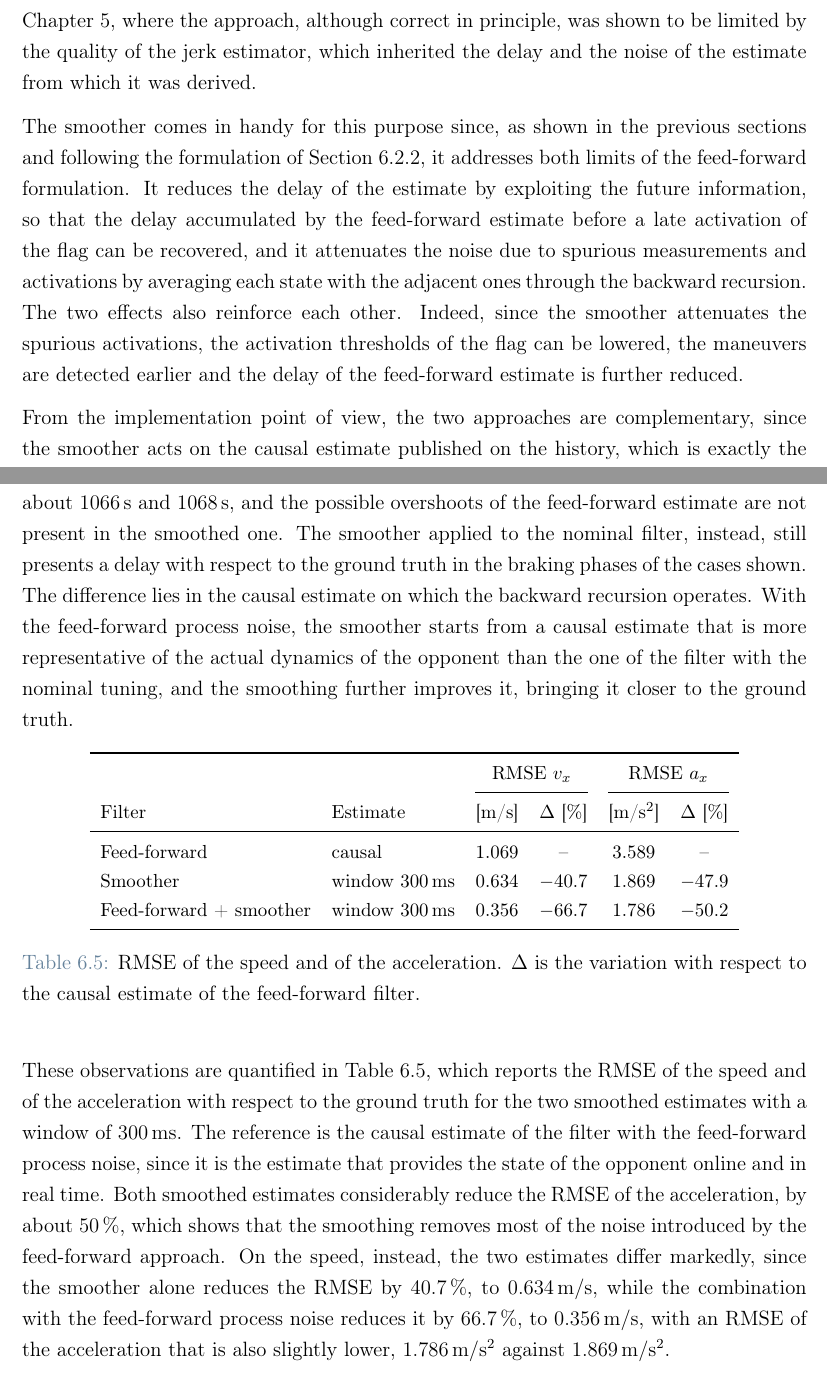
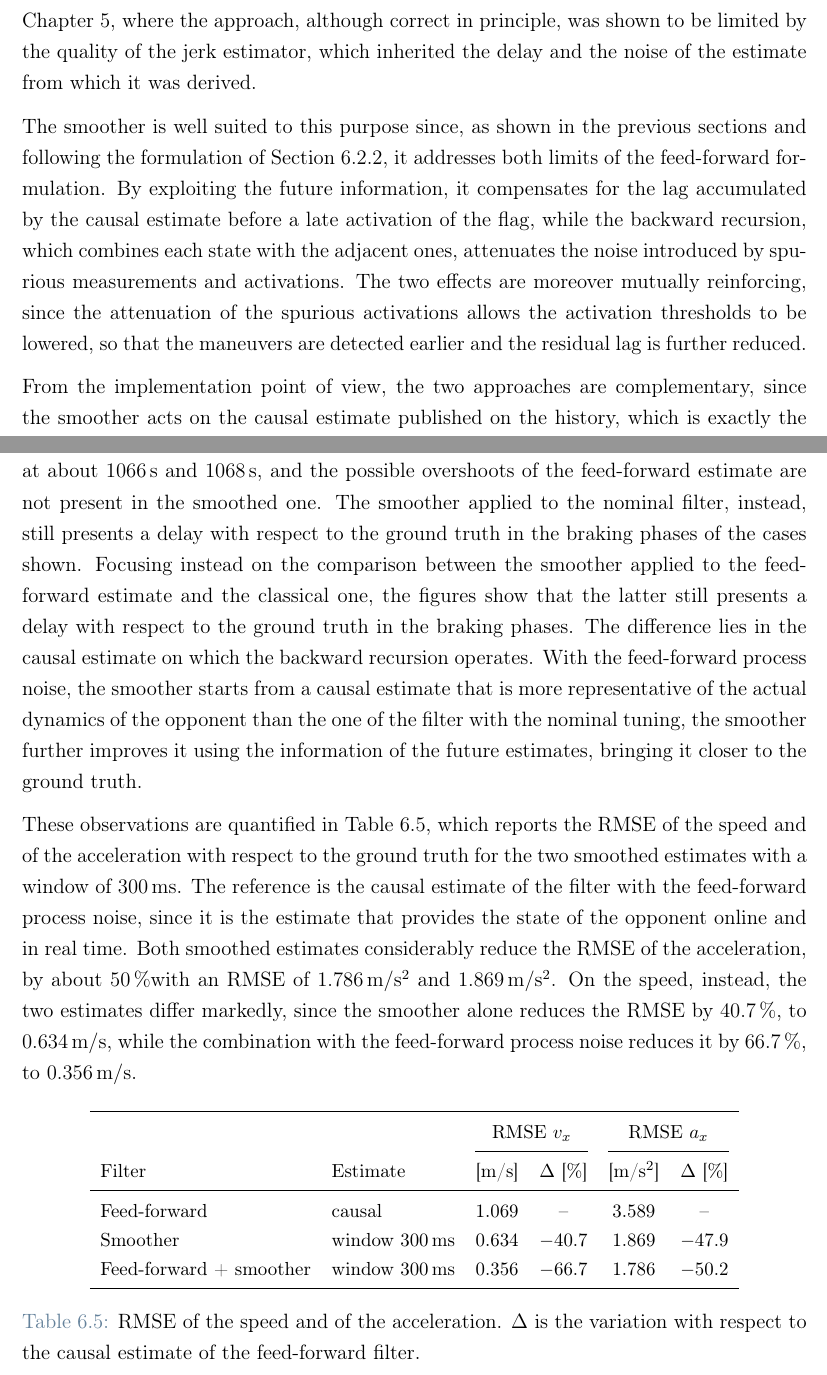
Before and after one commit to antopalla02/-T05-_Tesi, a LaTeX thesis (main.tex, which reads chapters/chapter6.tex): two parts of pages 102 and 104 of 124, joined at a grey line, cut so that both start at the same text. Compiled offline with pdfLaTeX.

Commit message:
fix chapter 6

```diff
--- a/chapters/chapter6.tex
+++ b/chapters/chapter6.tex
@@ -568,15 +566,14 @@ Chapter~\ref{ch:qff}, where the approach, although correct in principle, was sho
 by the quality of the jerk estimator, which inherited the delay and the noise of the estimate
 from which it was derived.
 
-The smoother comes in handy for this purpose since, as shown in the previous sections and
+The smoother is well suited to this purpose since, as shown in the previous sections and
 following the formulation of Section~\ref{subsec:rts_backward}, it addresses both limits of the
-feed-forward formulation. It reduces the
-delay of the estimate by exploiting the future information, so that the delay accumulated by
-the feed-forward estimate before a late activation of the flag can be recovered, and it
-attenuates the noise due to spurious measurements and activations by averaging each state with
-the adjacent ones through the backward recursion. The two effects also reinforce each other. Indeed, since the smoother attenuates the spurious activations, the activation thresholds
-of the flag can be lowered, the maneuvers are detected earlier and the delay of the
-feed-forward estimate is further reduced.
+feed-forward formulation. By exploiting the future information, it compensates for the lag
+accumulated by the causal estimate before a late activation of the flag, while the backward
+recursion, which combines each state with the adjacent ones, attenuates the noise introduced by
+spurious measurements and activations. The two effects are moreover mutually reinforcing,
+since the attenuation of the spurious activations allows the activation thresholds to be
+lowered, so that the maneuvers are detected earlier and the residual lag is further reduced.
 
 From the implementation point of view, the two approaches are complementary, since the smoother
 acts on the causal estimate published on the history, which is exactly the output of the
@@ -613,11 +610,22 @@ due to the spurious activations, e.g.\ at about \SI{1066}{s} and \SI{1068}{s}, a
 possible overshoots of the feed-forward estimate are not present in the smoothed one. The
 smoother applied to the nominal filter,
 instead, still presents a delay with respect to the ground truth in the braking phases of the
-cases shown. The difference lies in the causal estimate on which the backward recursion
-operates. With the feed-forward process noise, the smoother starts from a causal estimate that
-is more representative of the actual dynamics of the opponent than the one of the filter with
-the nominal tuning, and the smoothing further improves it, bringing it closer to the ground
-truth.
+cases shown. Focusing instead on the comparison between the smoother applied to the feed-forward estimate and
+the classical one, the figures show that the latter still presents a delay with respect to the
+ground truth in the braking phases. The difference lies in the causal estimate on which the
+backward recursion operates. With the feed-forward process noise, the smoother starts from a
+causal estimate that is more representative of the actual dynamics of the opponent than the one
+of the filter with the nominal tuning, the smoother further improves it using the information of the future estimates, bringing it closer to the ground truth.
+
+These observations are quantified in Table~\ref{tab:rts_qff}, which reports the RMSE of the
+speed and of the acceleration with respect to the ground truth for the two smoothed estimates
+with a window of \SI{300}{ms}. The reference is the causal estimate of the filter
+with the feed-forward process noise, since it is the estimate that provides the state of the
+opponent online and in real time. Both smoothed estimates considerably reduce the RMSE of the
+acceleration, by about \SI{50}{\percent}with an RMSE of  \SI{1.786}{m/s^2} and \SI{1.869}{m/s^2}. On the speed, instead, the two estimates differ
+markedly, since the smoother alone reduces the RMSE by \SI{40.7}{\percent}, to
+\SI{0.634}{m/s}, while the combination with the feed-forward process noise reduces it by
+\SI{66.7}{\percent}, to \SI{0.356}{m/s}.
 
 \begin{table}[H]
 \centering
@@ -637,15 +645,3 @@ Feed-forward + smoother & window \SI{300}{ms} & 0.356 & $-66.7$ & 1.786 & $-50.2
 the causal estimate of the feed-forward filter.}
 \label{tab:rts_qff}
 \end{table}
-
-These observations are quantified in Table~\ref{tab:rts_qff}, which reports the RMSE of the
-speed and of the acceleration with respect to the ground truth for the two smoothed estimates
-with a window of \SI{300}{ms}. The reference is the causal estimate of the filter
-with the feed-forward process noise, since it is the estimate that provides the state of the
-opponent online and in real time. Both smoothed estimates considerably reduce the RMSE of the
-acceleration, by about \SI{50}{\percent}, which shows that the smoothing removes most of the
-noise introduced by the feed-forward approach. On the speed, instead, the two estimates differ
-markedly, since the smoother alone reduces the RMSE by \SI{40.7}{\percent}, to
-\SI{0.634}{m/s}, while the combination with the feed-forward process noise reduces it by
-\SI{66.7}{\percent}, to \SI{0.356}{m/s}, with an RMSE of the acceleration that is also slightly
-lower, \SI{1.786}{m/s^2} against \SI{1.869}{m/s^2}.
```
Also changed, not shown: chapters/chapter6.tex (8 more changed lines).
